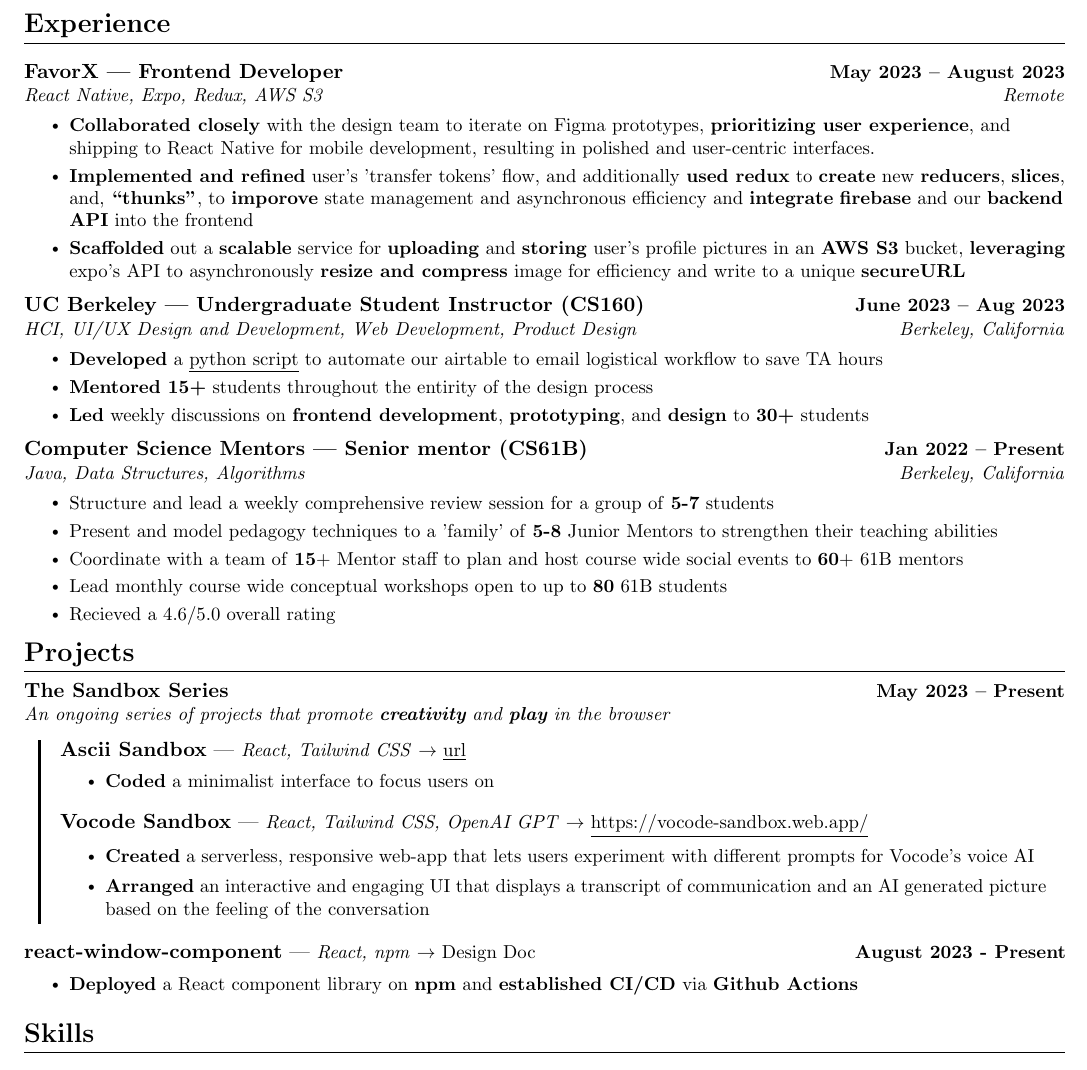
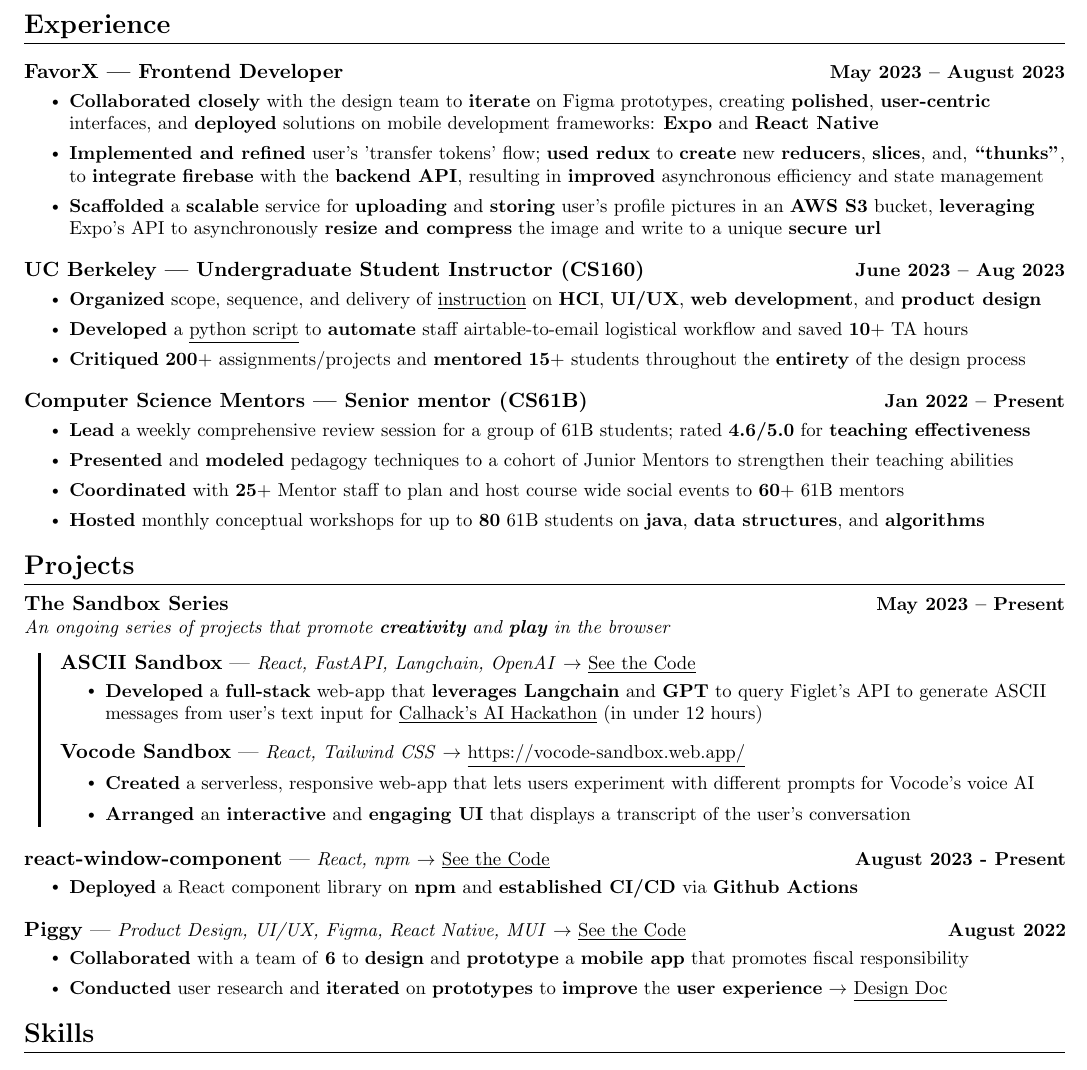
Before and after one commit to Cbannon35/resume, a LaTeX CV (resume.tex): part of the page, cut so that both start at the same text. Compiled offline with pdfLaTeX.

Commit message:
before persona workshop

```diff
--- a/resume.tex
+++ b/resume.tex
@@ -87,7 +87,7 @@
 % Custom commands
 \newcommand{\resumeItem}[1]{
   \item\small{
-    {#1 \vspace{0pt}}
+    {#1 \vspace{1pt}}
   }
 }
 
@@ -123,7 +123,7 @@
   \item
     \begin{tabular*}{1.001\textwidth}{l@{\extracolsep{\fill}}r}
       \normalsize#1 & \textbf{\small #2}\\
-    \end{tabular*}\vspace{-3pt}
+    \end{tabular*}\vspace{-5pt}
 }
 
 \newcommand{\resumeProjectHeadingTabbed}[2]{
@@ -145,7 +145,7 @@
 
 \newcommand{\resumeSubHeadingListEnd}{\end{itemize}}
 \newcommand{\resumeItemListStart}{\begin{itemize}}
-\newcommand{\resumeItemListEnd}{\end{itemize}\vspace{-5pt}}
+\newcommand{\resumeItemListEnd}{\end{itemize}\vspace{-2pt}}
 
 %-------------------------------------------
 %%%%%%  RESUME STARTS HERE  %%%%%%%%%%%%%%%%%%%%%%%%%%%%
@@ -209,34 +209,34 @@
   \resumeSubHeadingListStart
 
   \resumeSubheading
-    {FavorX | Frontend Developer}{May 2023 -- August 2023}{React Native, Expo, Redux, AWS S3}{Remote}
-    \vspace{-2pt}
+    {FavorX | Frontend Developer}{May 2023 -- August 2023}{}{}
+    \vspace{-15pt}
     \resumeItemListStart
-      \resumeItem{\textbf{Collaborated closely} with the design team to iterate on Figma prototypes, \textbf{prioritizing user experience}, and shipping to React Native for mobile development, resulting in polished and user-centric interfaces.}
-      \resumeItem{\textbf{Implemented and refined} user's 'transfer tokens' flow, and additionally \textbf{used redux} to \textbf{create} new \textbf{reducers}, \textbf{slices}, and, \textbf{``thunks''}, to \textbf{imporove} state management and asynchronous efficiency and \textbf{integrate} \textbf{firebase} and our \textbf{backend API} into the frontend}
-      % \resumeItem{\textbf{Incorporated} Amazon's \textbf{S3} service to \textbf{upload} and \textbf{store} user's profile picture in a }
-      \resumeItem{\textbf{Scaffolded} out a \textbf{scalable} service for \textbf{uploading} and \textbf{storing} user's profile pictures in an \textbf{AWS S3} bucket, \textbf{leveraging} expo's API to asynchronously \textbf{resize and compress} image for efficiency and write to a unique \textbf{secureURL}}
+      \resumeItem{\textbf{Collaborated closely} with the design team to \textbf{iterate} on Figma prototypes, creating \textbf{polished}, \textbf{user-centric} interfaces, and \textbf{deployed} solutions on mobile development frameworks: \textbf{Expo} and \textbf{React Native}}
+      \resumeItem{\textbf{Implemented and refined} user's 'transfer tokens' flow; \textbf{used redux} to \textbf{create} new \textbf{reducers}, \textbf{slices}, and, \textbf{``thunks''}, to  \textbf{integrate} \textbf{firebase} with the \textbf{backend API}, resulting in \textbf{improved} asynchronous efficiency and state management}
+      \resumeItem{\textbf{Scaffolded} a \textbf{scalable} service for \textbf{uploading} and \textbf{storing} user's profile pictures in an \textbf{AWS S3} bucket, \textbf{leveraging} Expo's API to asynchronously \textbf{resize and compress} the image and write to a unique \textbf{secure url}}
     \resumeItemListEnd
 
     \resumeSubheading
-    {UC Berkeley | Undergraduate Student Instructor (CS160)}{June 2023 -- Aug 2023}{HCI, UI/UX Design and Development, Web Development, Product Design}{Berkeley, California}
-    \vspace{-2pt}
+    {UC Berkeley | Undergraduate Student Instructor (CS160)}{June 2023 -- Aug 2023}{}{}
+    \vspace{-15pt}
     \resumeItemListStart
-    \resumeItem{\textbf{Developed} a \href{https://github.com/Cbannon35/cs160_tools}{\underline{python script}} to automate our airtable to email logistical workflow to save TA hours}
-    \resumeItem{\textbf{Mentored 15+} students throughout the entirity of the design process}
-    \resumeItem{\textbf{Led} weekly discussions on \textbf{frontend development}, \textbf{prototyping}, and \textbf{design} to \textbf{30+} students }
+    \resumeItem{\textbf{Organized} scope, sequence, and delivery of \href{https://cbannon35.github.io/teaching/}{\underline{instruction}} on \textbf{HCI}, \textbf{UI/UX}, \textbf{web development}, and \textbf{product design}}
+    \resumeItem{\textbf{Developed} a \href{https://github.com/Cbannon35/cs160_tools}{\underline{python script}} to \textbf{automate} staff airtable-to-email logistical workflow and saved \textbf{10}$+$ TA hours}
+    \resumeItem{\textbf{Critiqued} \textbf{200}$+$ assignments/projects and \textbf{mentored} \textbf{15}$+$ students throughout the \textbf{entirety} of the design process}
+
 
 
     \resumeItemListEnd
     \resumeSubheading
-      {Computer Science Mentors | Senior mentor (CS61B) }{Jan 2022 -- Present}{Java, Data Structures, Algorithms}{Berkeley, California}
-      \vspace{-2pt}
+      {Computer Science Mentors | Senior mentor (CS61B) }{Jan 2022 -- Present}{}{}
+      \vspace{-15pt}
       \resumeItemListStart
-      \resumeItem{Structure and lead a weekly comprehensive review session for a group of \textbf{5-7} students}
-      \resumeItem{Present and model pedagogy techniques to a 'family' of \textbf{5-8} Junior Mentors to strengthen their teaching abilities}
-      \resumeItem{Coordinate with a team of \textbf{15}$+$ Mentor staff to plan and host course wide social events to \textbf{60}$+$ 61B mentors}
-      \resumeItem{Lead monthly course wide conceptual workshops open to up to \textbf{80} 61B students}
-      \resumeItem{Recieved a 4.6/5.0 overall rating}
+      \resumeItem{\textbf{Lead} a weekly comprehensive review session for a group of 61B students; rated \textbf{4.6/5.0} for \textbf{teaching effectiveness}}
+      \resumeItem{\textbf{Presented} and \textbf{modeled} pedagogy techniques to a cohort of Junior Mentors to strengthen their teaching abilities}
+      \resumeItem{\textbf{Coordinated} with \textbf{25}$+$ Mentor staff to plan and host course wide social events to \textbf{60}$+$ 61B mentors}
+      \resumeItem{\textbf{Hosted} monthly conceptual workshops for up to \textbf{80} 61B students on \textbf{java}, \textbf{data structures}, and \textbf{algorithms}}
+
       \resumeItemListEnd
   \resumeSubHeadingListEnd
 \vspace{-16pt}
@@ -258,23 +258,23 @@
     \vspace{-10pt}
     % INDENTED PROJECTS
     \item
-    \begin{mdframed}[linewidth=2,linecolor=black, innertopmargin=-1.25em,innerbottommargin=1.5em, topline=false,rightline=false,bottomline=false]
+    \begin{mdframed}[linewidth=2,linecolor=black, innertopmargin=-1.25em,innerbottommargin=1em, topline=false,rightline=false,bottomline=false]
 
     \resumeProjectHeading
-          {\textbf{Ascii Sandbox} | \small\textit{React, Tailwind CSS} $\rightarrow$ \small\href{url}{\underline{url}}}{}
+          {\textbf{ASCII Sandbox} | \small\textit{React, FastAPI, Langchain, OpenAI} $\rightarrow$ \small\href{https://github.com/Cbannon35/ascii-sandbox/}{\underline{See the Code}}}{}
           \vspace{-15pt}
           \resumeItemListStart
-          \resumeItem{\textbf{Coded} a minimalist interface to focus users on}
-
+          \resumeItem{\textbf{Developed} a \textbf{full-stack} web-app that \textbf{leverages Langchain} and \textbf{GPT} to query Figlet's API to generate ASCII messages from user's text input for \href{https://uc-berkeley-ai-hackathon.devpost.com/}{\underline{Calhack's AI Hackathon}} (in under 12 hours)}
+          % \resumeItem{\textbf{Coded} a minimalist interface to focus users on}
           \resumeItemListEnd
-          \vspace{0pt}
+          \vspace{-5pt}
 
     % PROJ 2
     \resumeProjectHeading
-      {\textbf{Vocode Sandbox} | \small\textit{React, Tailwind CSS, OpenAI GPT} $\rightarrow$ \small\href{https://vocode-sandbox.web.app/}{\underline{https://vocode-sandbox.web.app/}}}{}
+      {\textbf{Vocode Sandbox} | \small\textit{React, Tailwind CSS} $\rightarrow$ \small\href{https://vocode-sandbox.web.app/}{\underline{https://vocode-sandbox.web.app/}}}{}
       \resumeItemListStart
       \resumeItem{\textbf{Created} a serverless, responsive web-app that lets users experiment with different prompts for Vocode's voice AI}
-      \resumeItem{\textbf{Arranged} an interactive  and engaging UI that displays a transcript of communication and an AI generated picture based on the feeling of the conversation}
+      \resumeItem{\textbf{Arranged} an \textbf{interactive}  and \textbf{engaging UI} that displays a transcript of the user's conversation}
       % \resumeItem{\textbf{Leveraged} data visualization tools to \textbf{display trends in crowd density averages} of the campus gym}
       \resumeItemListEnd
 
@@ -284,21 +284,25 @@
     \vspace{-15pt}
     % Proj 3
     \resumeSubHeadingListStart
-    % \resumeProjectHeading
-      % {\textbf{Piggy} | \small\textit{Product Design, UI/UX, Figma, React Native} $\rightarrow$ \href{https://docs.google.com/document/d/17vMG9EYrOF4Sdnu8Pw2I1efRw538R-HkPYw4lXINlHI/edit\#heading=h.wnis0jsk4ozt}{Design Doc}}{August 2022}
-      % \resumeItemListStart
-      % \resumeItem{\textbf{Deployed} a React component library on \textbf{npm} and \textbf{established CI/CD} via \textbf{Github Actions}}
-      % \resumeItemListEnd
     \resumeProjectHeading
-      {\textbf{react-window-component} | \small\textit{React, npm} $\rightarrow$ \href{https://docs.google.com/document/d/17vMG9EYrOF4Sdnu8Pw2I1efRw538R-HkPYw4lXINlHI/edit\#heading=h.wnis0jsk4ozt}{Design Doc}}{August 2023 - Present}
+    {\textbf{react-window-component} | \small\textit{React, npm} $\rightarrow$ \href{https://github.com/Cbannon35/react-window-component}{\underline{See the Code}}}{August 2023 - Present}
+    \resumeItemListStart
+    \resumeItem{\textbf{Deployed} a React component library on \textbf{npm} and \textbf{established CI/CD} via \textbf{Github Actions}}
+    \resumeItemListEnd
+    \vspace{-15pt}
+    % Proj 4
+    \resumeProjectHeading
+      {\textbf{Piggy} | \small\textit{Product Design, UI/UX, Figma, React Native, MUI} $\rightarrow$ \href{https://github.com/siddhantsharm/160-final-proj/tree/main/src}{\underline{See the Code}}}{August 2022}
       \resumeItemListStart
-      \resumeItem{\textbf{Deployed} a React component library on \textbf{npm} and \textbf{established CI/CD} via \textbf{Github Actions}}
+      \resumeItem{\textbf{Collaborated} with a team of \textbf{6} to \textbf{design} and \textbf{prototype} a \textbf{mobile app} that promotes fiscal responsibility}
+      \resumeItem{\textbf{Conducted} user research and \textbf{iterated} on \textbf{prototypes} to \textbf{improve} the \textbf{user experience} $\rightarrow$ \href{https://docs.google.com/document/d/17vMG9EYrOF4Sdnu8Pw2I1efRw538R-HkPYw4lXINlHI/edit?usp=sharing}{\underline{Design Doc}}}
       \resumeItemListEnd
+
 
       \resumeSubHeadingListEnd
 
 
-\vspace{-10pt}
+\vspace{-16pt}
 
 
 %-----------SKILLS-----------
```
Also changed, not shown: resume.pdf.
